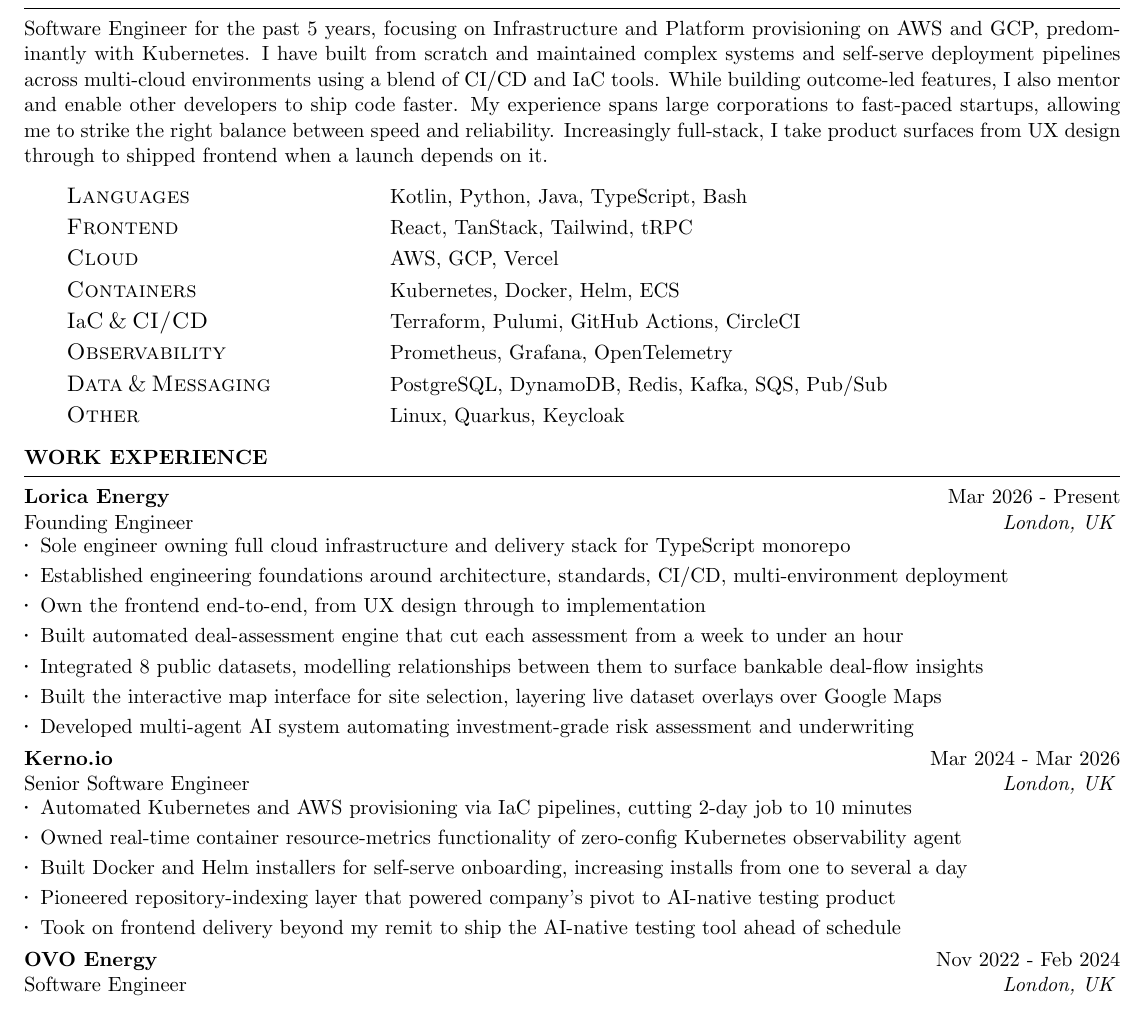
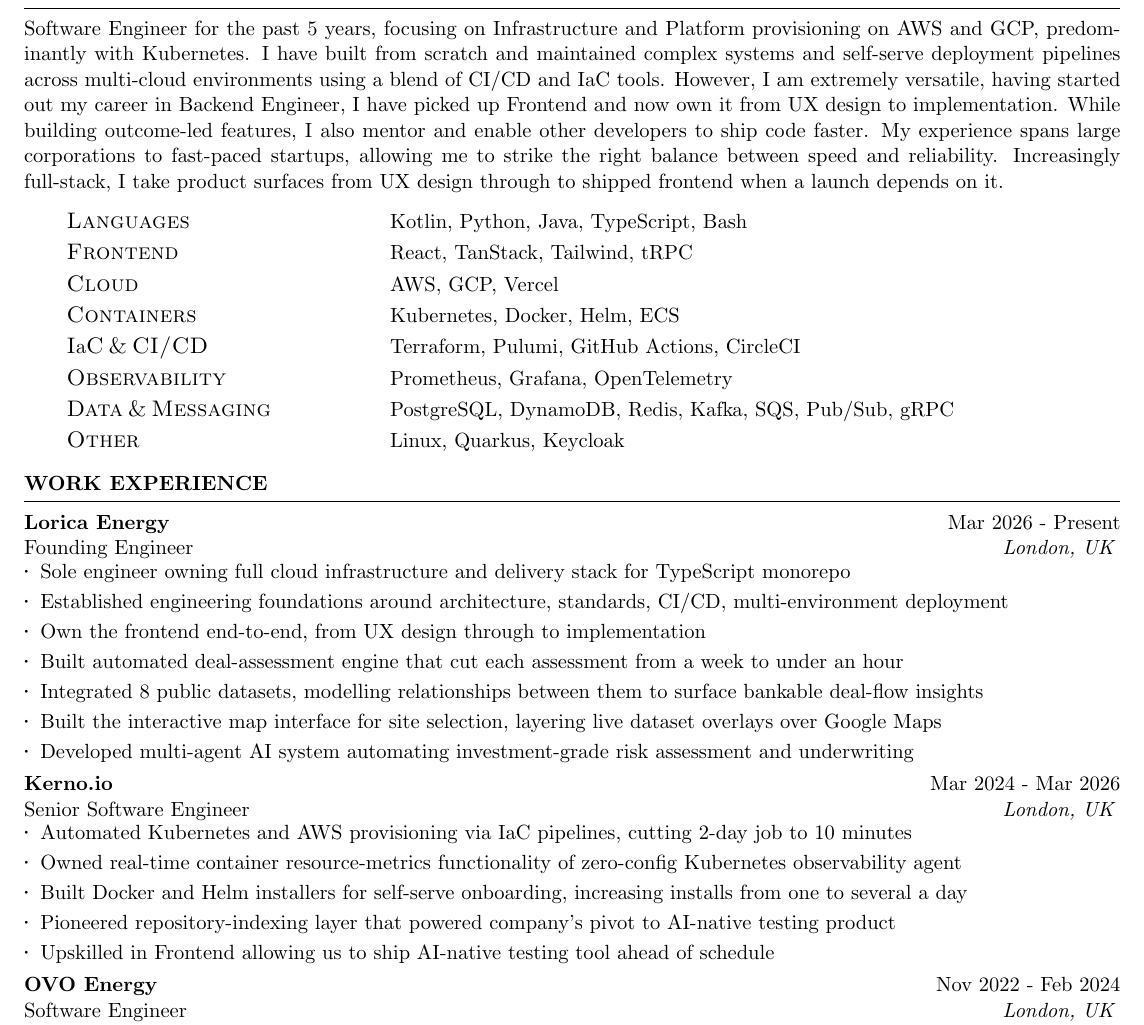
Before and after one commit to YanishR/YanishR, a LaTeX CV (resume/Yanish_Rambocus_Resume.tex): part of page 1 of 2, cut so that both start at the same text. Compiled offline with pdfLaTeX.

Commit message:
update experience for frontend

```diff
--- a/resume/Yanish_Rambocus_Resume.tex
+++ b/resume/Yanish_Rambocus_Resume.tex
@@ -51,7 +51,7 @@
 \begin{rSection}{Profile -- {\footnotesize\mdseries Platform Engineer}}
     Software Engineer for the past 5 years, focusing on Infrastructure and Platform provisioning on AWS and GCP, predominantly with Kubernetes.
     I have built from scratch and maintained complex systems and self-serve deployment pipelines across multi-cloud environments
-    using a blend of CI/CD and IaC tools. While building outcome-led features, I also mentor and enable other developers to ship code faster.
+    using a blend of CI/CD and IaC tools. However, I am extremely versatile, having started out my career in Backend Engineer, I have picked up Frontend and now own it from UX design to implementation. While building outcome-led features, I also mentor and enable other developers to ship code faster.
     My experience spans large corporations to fast-paced startups, allowing me to strike the right balance between speed and reliability.
     Increasingly full-stack, I take product surfaces from UX design through to shipped frontend when a launch depends on it.
     \capsdef{////}{\scshape}{0.1pt}{2.5pt}{1pt}
@@ -70,7 +70,7 @@
         \vspace{1.1mm}
         \large{\caps{Observability}} & Prometheus, Grafana, OpenTelemetry\\
         \vspace{1.1mm}
-        \large{\caps{Data \& Messaging}} & PostgreSQL, DynamoDB, Redis, Kafka, SQS, Pub/Sub\\
+        \large{\caps{Data \& Messaging}} & PostgreSQL, DynamoDB, Redis, Kafka, SQS, Pub/Sub, gRPC\\
         \vspace{1.1mm}
         \large{\caps{Other}} & Linux, Quarkus, Keycloak\\
     \end{tabular}
@@ -97,7 +97,7 @@
     \item Owned real-time container resource-metrics functionality of zero-config Kubernetes observability agent
     \item Built Docker and Helm installers for self-serve onboarding, increasing installs from one to several a day
     \item Pioneered repository-indexing layer that powered company's pivot to AI-native testing product
-    \item Took on frontend delivery beyond my remit to ship the AI-native testing tool ahead of schedule
+    \item Upskilled in Frontend allowing us to ship AI-native testing tool ahead of schedule
   \end{rSubsection}
   \begin{rSubsection}{OVO Energy}{Nov 2022 - Feb 2024}{Software Engineer}{London, UK}
     \item Led development of automation tooling that turned manual processes into auditable, event-driven workflows
```
